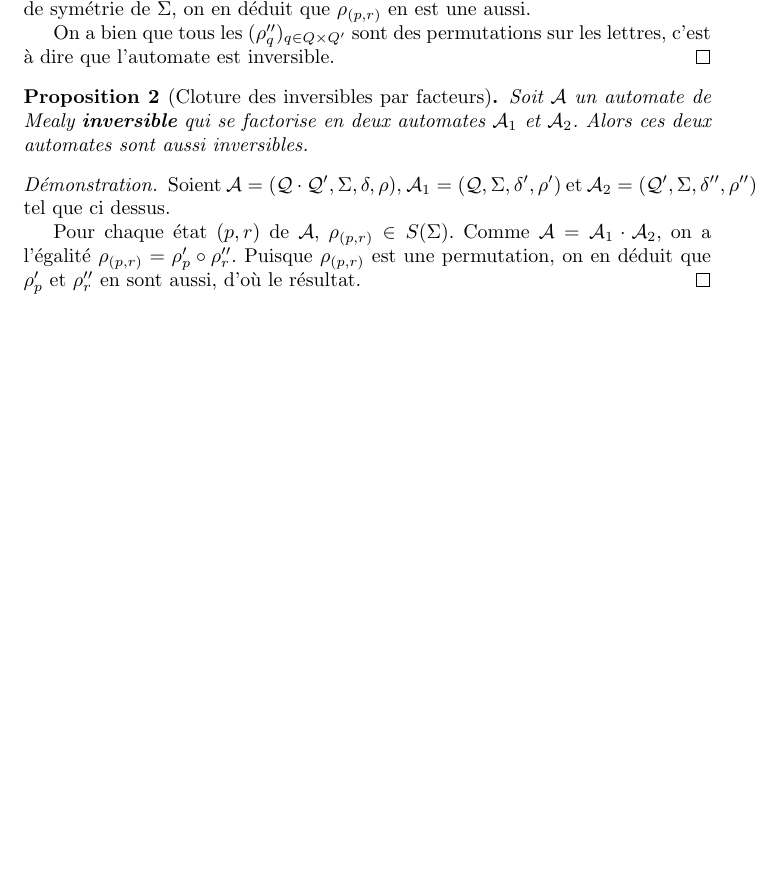
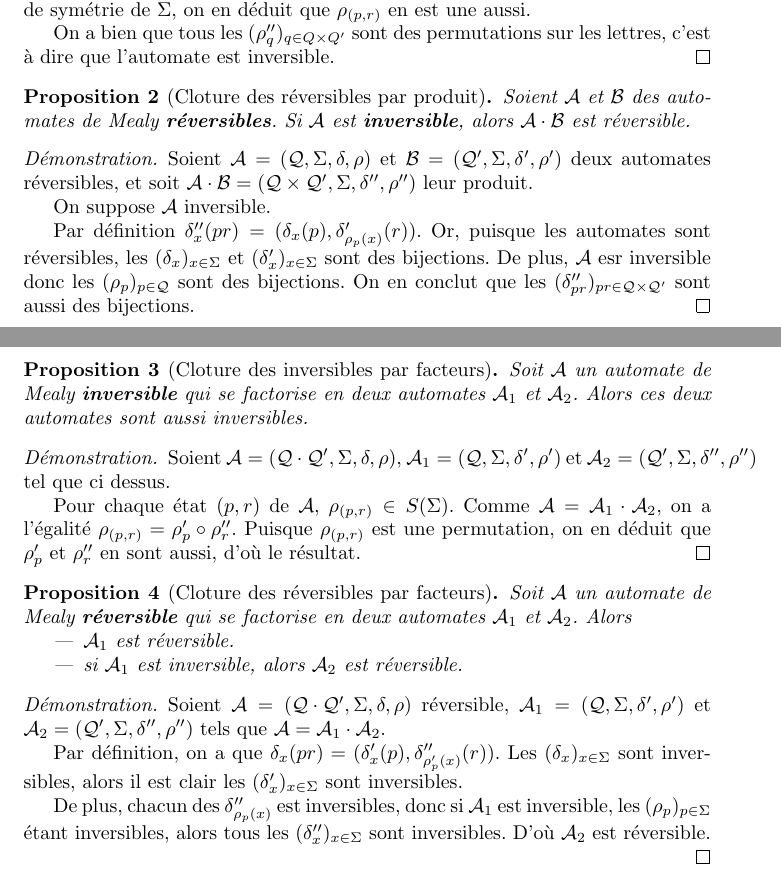
Before and after one commit to Peaupote/mealy-automate, a LaTeX paper (project.tex): part of the page before the commit and two parts of pages 1 and 2 of 2 after it, the two joined at a grey line, cut so that both start at the same text, the shorter picture padded with empty space. Compiled offline with pdfLaTeX.

Commit message:
add prop on reversibles

```diff
--- a/project.tex
+++ b/project.tex
@@ -39,6 +39,20 @@ Blablabla automate
   On a bien que tous les $(\rho''_q)_{q\in Q\times Q'}$ sont des permutations sur les lettres, c'est à dire que l'automate est inversible.
 \end{proof}
 
+\begin{prop}[Cloture des réversibles par produit]
+  Soient $\mathcal{A}$ et $\mathcal{B}$ des automates de Mealy \textbf{réversibles}. Si $\mathcal{A}$ est \textbf{inversible}, alors $\mathcal{A}\cdot\mathcal{B}$ est réversible.
+\end{prop}
+
+\begin{proof}
+  Soient $\mathcal{A}=\left(\mathcal{Q}, \Sigma, \delta, \rho\right)$ et $\mathcal{B}=\left(\mathcal{Q'}, \Sigma, \delta', \rho'\right)$ deux automates réversibles, et soit $\mathcal{A\cdot B}=\left(\mathcal{Q\times Q'}, \Sigma, \delta'', \rho''\right)$ leur produit.
+
+
+  On suppose $\mathcal{A}$ inversible.
+
+
+  Par définition $\delta''_x(pr)=(\delta_x(p), \delta'_{\rho_p(x)}(r))$. Or, puisque les automates sont réversibles, les $(\delta_x)_{x\in\Sigma}$ et $(\delta'_x)_{x\in\Sigma}$ sont des bijections. De plus, $\mathcal{A}$ esr inversible donc les $(\rho_p)_{p\in \mathcal{Q}}$ sont des bijections. On en conclut que les $(\delta''_{pr})_{pr\in\mathcal{Q}\times\mathcal{Q'}}$ sont aussi des bijections.
+\end{proof}
+
 \begin{prop}[Cloture des inversibles par facteurs]
   Soit $\mathcal{A}$ un automate de Mealy \textbf{inversible} qui se factorise en deux automates $\mathcal{A}_1$ et $\mathcal{A}_2$. Alors ces deux automates sont aussi inversibles.
 \end{prop}
@@ -49,4 +63,22 @@ Blablabla automate
   Pour chaque état $(p, r)$ de $\mathcal{A}$, $\rho_{(p, r)}\in S(\Sigma)$. Comme $\mathcal{A}=\mathcal{A}_1\cdot\mathcal{A}_2$, on a l'égalité $\rho_{(p, r)}=\rho'_p\circ\rho''_r$. Puisque $\rho_{(p, r)}$ est une permutation, on en déduit que $\rho'_p$ et $\rho''_r$ en sont aussi, d'où le résultat.
 \end{proof}
 
+\begin{prop}[Cloture des réversibles par facteurs]
+  Soit $\mathcal{A}$ un automate de Mealy \textbf{réversible} qui se factorise en deux automates $\mathcal{A}_1$ et $\mathcal{A}_2$. Alors
+  \begin{itemize}
+  \item $\mathcal{A}_1$ est réversible.
+  \item si $\mathcal{A}_1$ est inversible, alors $\mathcal{A}_2$ est réversible.
+  \end{itemize}
+\end{prop}
+
+\begin{proof}
+  Soient $\mathcal{A}=\left(\mathcal{Q\cdot Q'}, \Sigma, \delta, \rho\right)$ réversible, $\mathcal{A}_1=\left(\mathcal{Q}, \Sigma, \delta', \rho'\right)$ et $\mathcal{A}_2=\left(\mathcal{Q'}, \Sigma, \delta'', \rho''\right)$ tels que $\mathcal{A} = \mathcal{A}_1\cdot\mathcal{A}_2$.
+
+  Par définition, on a que $\delta_x(pr) = (\delta'_x(p), \delta''_{\rho'_p(x)}(r))$. Les $(\delta_x)_{x\in\Sigma}$ sont inversibles, alors il est clair les $(\delta'_x)_{x\in\Sigma}$ sont inversibles.
+
+  De plus, chacun des $\delta''_{\rho_p(x)}$ est inversibles, donc si $\mathcal{A}_1$ est inversible, les $(\rho_p)_{p\in\Sigma}$ étant inversibles, alors tous les $(\delta''_x)_{x\in\Sigma}$ sont inversibles. D'où $\mathcal{A}_2$ est réversible.
+
+\end{proof}
+
+
 \end{document}
```
